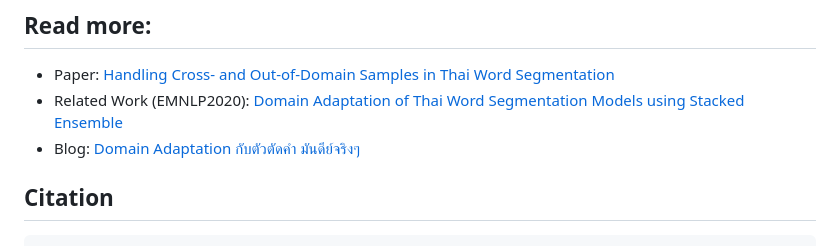
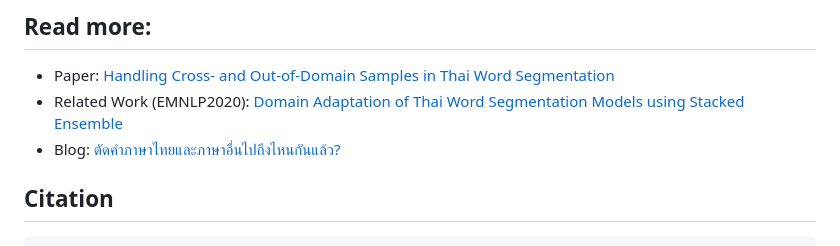
Before and after one commit to mrpeerat/OSKut, a Markdown page: README.md, the part around the change. GitHub-like rendering.

````diff
--- a/README.md
+++ b/README.md
@@ -9,7 +9,7 @@ Stacked Ensemble Framework and DeepCut as Baseline model<br>
 ## Read more:
 - Paper: [Handling Cross- and Out-of-Domain Samples in Thai Word Segmentation](https://aclanthology.org/2021.findings-acl.86.pdf)
 - Related Work (EMNLP2020): [Domain Adaptation of Thai Word Segmentation Models using Stacked Ensemble](https://github.com/mrpeerat/SEFR_CUT)
-- Blog: [Domain Adaptation กับตัวตัดคำ มันดีย์จริงๆ](https://medium.com/@pingloaf)
+- Blog: [ตัดคำภาษาไทยและภาษาอื่นไปถึงไหนกันแล้ว?](https://mrpeerat.medium.com/7365e9b5701a)
 
 ## Citation
 ```
````
